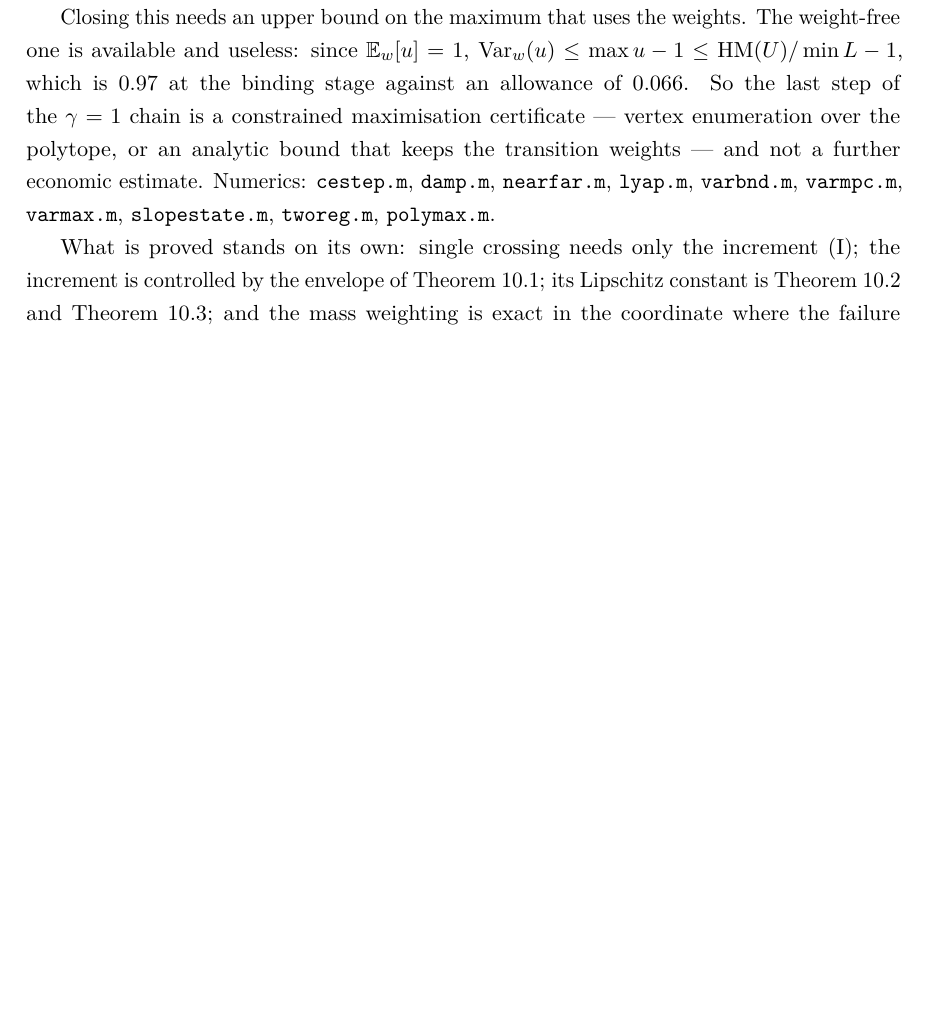
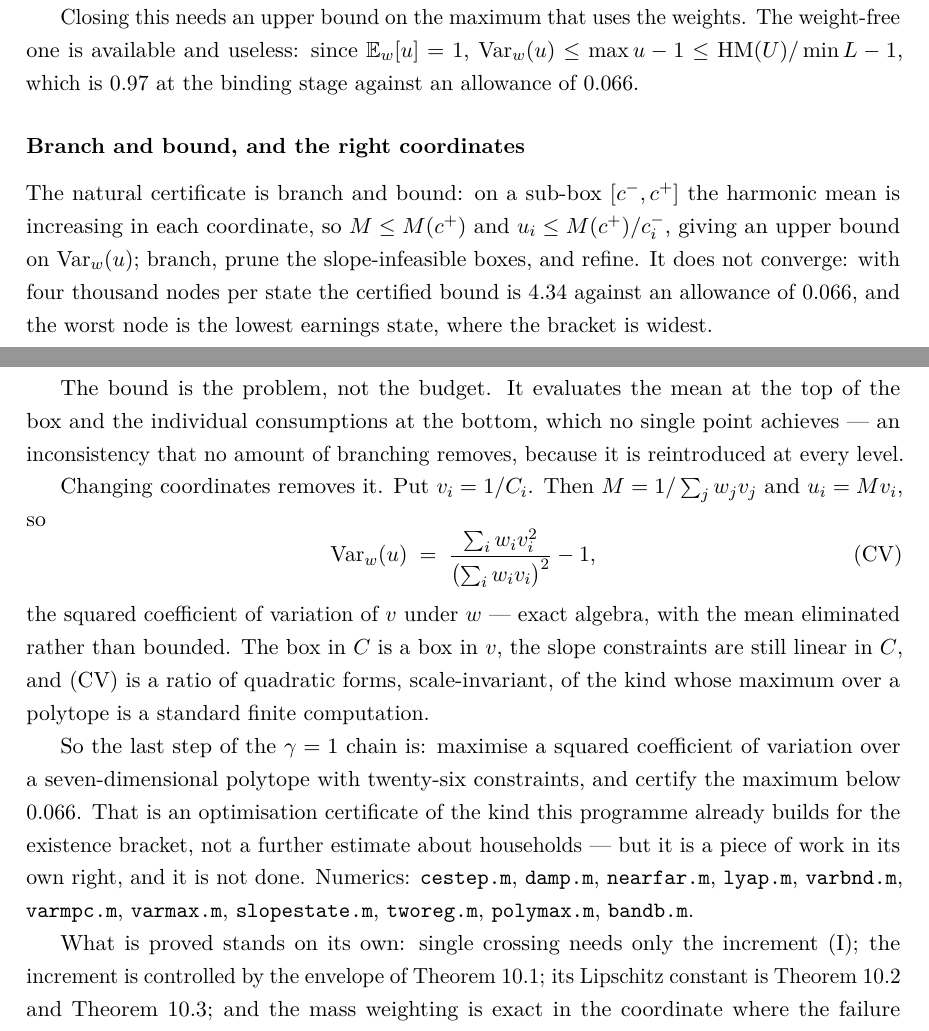
Before and after one commit to LeanEconomics/LeanEconomics, a LaTeX paper (WriteUps/WriteUpOLG/main.tex, which reads WriteUps/WriteUpOLG/sections/increment.tex): part of page 52 of 59 before the commit and two parts of pages 52 and 53 of 60 after it, the two joined at a grey line, cut so that both start at the same text, the shorter picture padded with empty space. Compiled offline with pdfLaTeX.

Commit message:
OLG: branch and bound does not converge; the right coordinates eliminate the mean
No new Lean. The natural certificate is branch and bound: on a sub-box the harmonic mean is increasing
in each coordinate, so M <= M(c+) and u_i <= M(c+)/c-_i, giving an upper bound on Var_w(u); branch,
prune slope-infeasible boxes, refine. It does not converge -- with 4000 nodes per state the certified
bound is 4.34 against an allowance of 0.066, worst at the lowest earnings state where the bracket is
widest.

THE BOUND IS THE PROBLEM, NOT THE BUDGET. It evaluates the mean at the top of the box and the
individual consumptions at the bottom, which no single point achieves -- an inconsistency that no
amount of branching removes, because it is reintroduced at every level.

CHANGING COORDINATES REMOVES IT. Put v_i = 1/C_i. Then M = 1/sum w v and u_i = M v_i, so

   Var_w(u) = (sum w v^2)/(sum w v)^2 - 1,

the squared coefficient of variation of v under w -- exact algebra, with the mean ELIMINATED rather
than bounded. The box in C is a box in v, the slope constraints stay linear, and the objective is a
scale-invariant ratio of quadratic forms, the kind whose maximum over a polytope is a standard finite
computation.

So the last step of the gamma=1 chain is: maximise a squared coefficient of variation over a
7-dimensional polytope with 26 constraints and certify the maximum below 0.066. That is an optimisation
certificate of the kind this programme already builds for the existence bracket, not a further estimate
about households -- but it is a piece of work in its own right and it is not done.

Section 9 of the write-up (59 pp), numerics/bandb.m.

Co-Authored-By: Claude Opus 5 <noreply@anthropic.com>

```diff
--- a/WriteUps/WriteUpOLG/sections/increment.tex
+++ b/WriteUps/WriteUpOLG/sections/increment.tex
@@ -462,12 +462,37 @@ variance, which shows directly that it can miss.
 
 Closing this needs an upper bound on the maximum that uses the weights. The weight-free one is
 available and useless: since $\mathbb E_w[u]=1$, $\operatorname{Var}_w(u)\le\max u-1\le
-\mathrm{HM}(U)/\min L-1$, which is $0.97$ at the binding stage against an allowance of $0.066$. So
-the last step of the $\gamma=1$ chain is a constrained maximisation certificate --- vertex enumeration
-over the polytope, or an analytic bound that keeps the transition weights --- and not a further
-economic estimate. Numerics: \texttt{cestep.m}, \texttt{damp.m}, \texttt{nearfar.m},
-\texttt{lyap.m}, \texttt{varbnd.m}, \texttt{varmpc.m}, \texttt{varmax.m}, \texttt{slopestate.m},
-\texttt{tworeg.m}, \texttt{polymax.m}.
+\mathrm{HM}(U)/\min L-1$, which is $0.97$ at the binding stage against an allowance of $0.066$.
+
+\subsubsection*{Branch and bound, and the right coordinates}
+
+The natural certificate is branch and bound: on a sub-box $[c^-,c^+]$ the harmonic mean is increasing
+in each coordinate, so $M\le M(c^+)$ and $u_i\le M(c^+)/c^-_i$, giving an upper bound on
+$\operatorname{Var}_w(u)$; branch, prune the slope-infeasible boxes, and refine. It does not converge:
+with four thousand nodes per state the certified bound is $4.34$ against an allowance of $0.066$, and
+the worst node is the lowest earnings state, where the bracket is widest.
+
+The bound is the problem, not the budget. It evaluates the mean at the top of the box and the
+individual consumptions at the bottom, which no single point achieves --- an inconsistency that no
+amount of branching removes, because it is reintroduced at every level.
+
+Changing coordinates removes it. Put $v_i=1/C_i$. Then $M=1/\sum_jw_jv_j$ and $u_i=Mv_i$, so
+\begin{equation}\label{eq:cv}
+  \operatorname{Var}_w(u)\;=\;\frac{\sum_iw_iv_i^{2}}{\bigl(\sum_iw_iv_i\bigr)^{2}}-1 ,
+  \tag{CV}
+\end{equation}
+the squared coefficient of variation of $v$ under $w$ --- exact algebra, with the mean eliminated
+rather than bounded. The box in $C$ is a box in $v$, the slope constraints are still linear in $C$,
+and \eqref{eq:cv} is a ratio of quadratic forms, scale-invariant, of the kind whose maximum over a
+polytope is a standard finite computation.
+
+So the last step of the $\gamma=1$ chain is: maximise a squared coefficient of variation over a
+seven-dimensional polytope with twenty-six constraints, and certify the maximum below $0.066$. That is
+an optimisation certificate of the kind this programme already builds for the existence bracket, not a
+further estimate about households --- but it is a piece of work in its own right, and it is not done.
+Numerics: \texttt{cestep.m}, \texttt{damp.m}, \texttt{nearfar.m}, \texttt{lyap.m},
+\texttt{varbnd.m}, \texttt{varmpc.m}, \texttt{varmax.m}, \texttt{slopestate.m}, \texttt{tworeg.m},
+\texttt{polymax.m}, \texttt{bandb.m}.
 
 What is proved stands on its own: single crossing needs only the increment \eqref{eq:inc}; the
 increment is controlled by the envelope of Theorem~\ref{thm:envelope}; its Lipschitz constant is
```
Also changed, not shown: WriteUps/WriteUpOLG/main.pdf, 1 other file.
